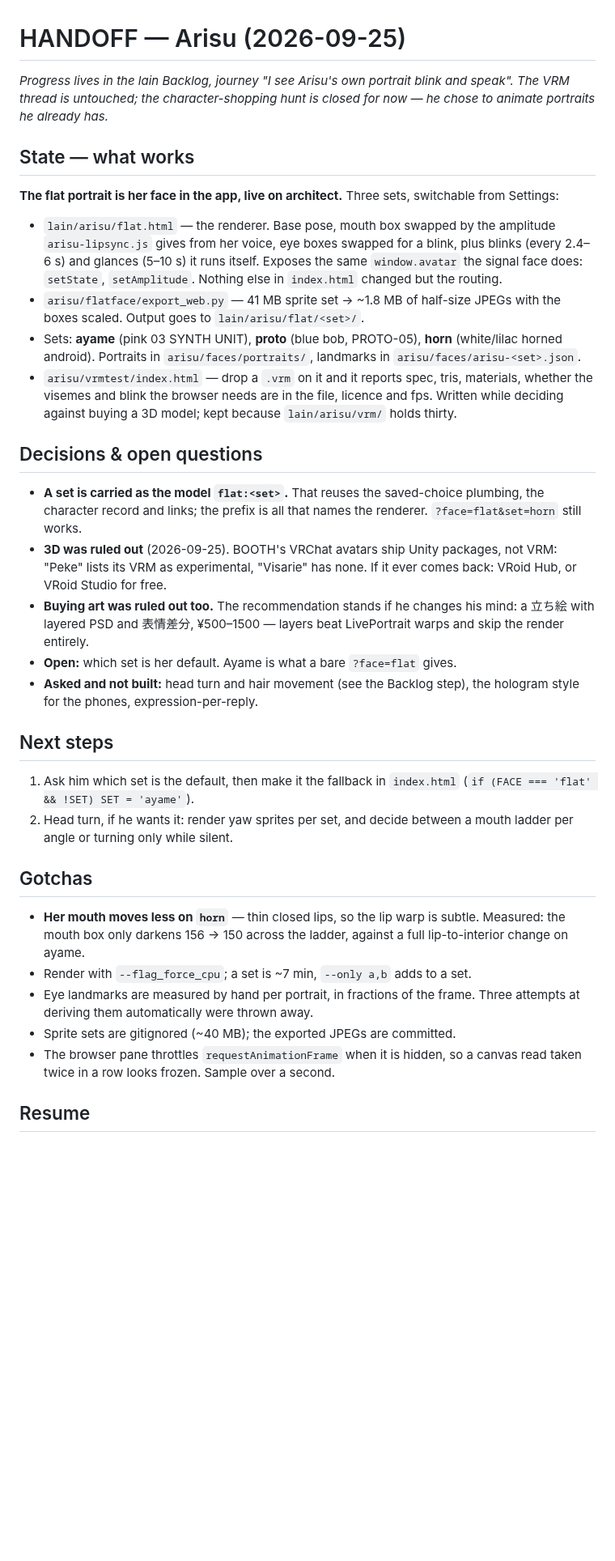
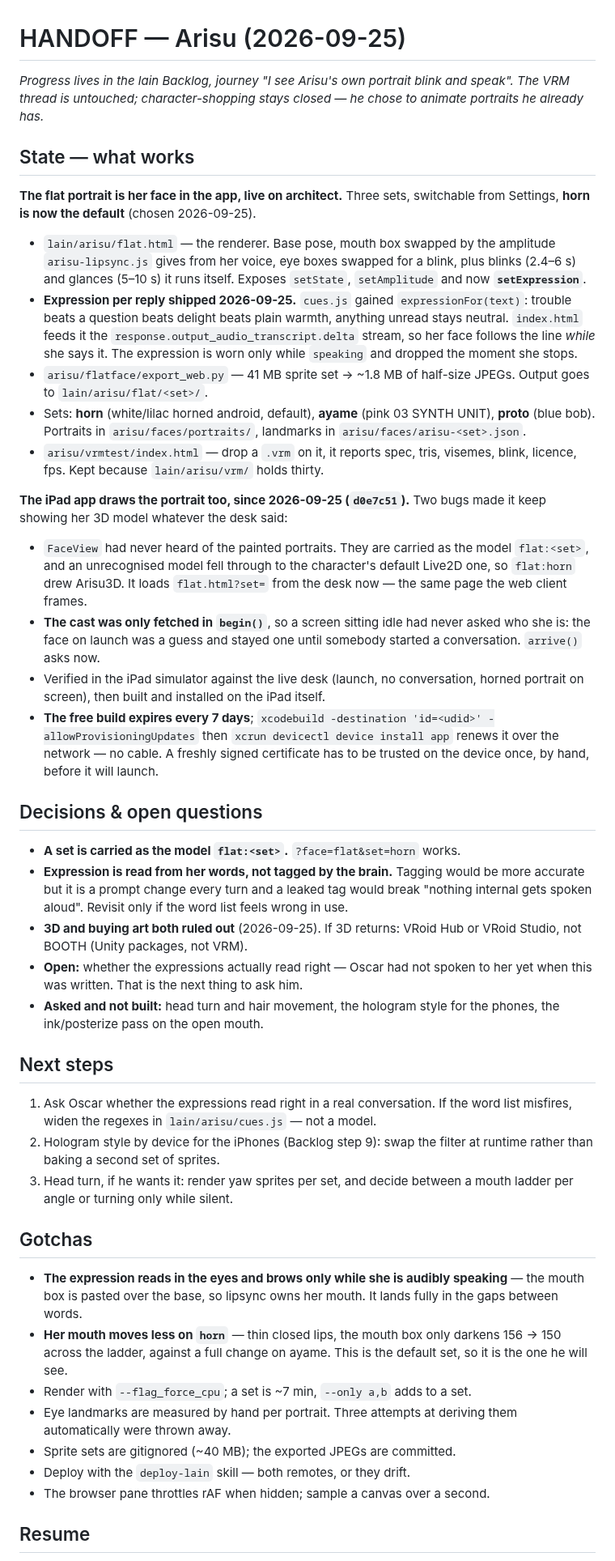
Before and after one commit to ossskkar/bender, a Markdown page: .claude/HANDOFF.md, the part around one of its changes. Shown at 81% size. GitHub-like rendering; blank space fills up the shorter version.

Commit message:
arisu handoff: the app draws the desk's face
Co-Authored-By: Claude Opus 5 <noreply@anthropic.com>

```diff
--- a/.claude/HANDOFF.md
+++ b/.claude/HANDOFF.md
@@ -1,62 +1,85 @@
 # HANDOFF — Arisu (2026-09-25)
 
 *Progress lives in the lain Backlog, journey "I see Arisu's own portrait blink
-and speak". The VRM thread is untouched; the character-shopping hunt is closed
-for now — he chose to animate portraits he already has.*
+and speak". The VRM thread is untouched; character-shopping stays closed — he
+chose to animate portraits he already has.*
 
 ## State — what works
 
 **The flat portrait is her face in the app, live on architect.** Three sets,
-switchable from Settings:
+switchable from Settings, **horn is now the default** (chosen 2026-09-25).
 
 - `lain/arisu/flat.html` — the renderer. Base pose, mouth box swapped by the
   amplitude `arisu-lipsync.js` gives from her voice, eye boxes swapped for a
-  blink, plus blinks (every 2.4–6 s) and glances (5–10 s) it runs itself.
-  Exposes the same `window.avatar` the signal face does: `setState`,
-  `setAmplitude`. Nothing else in `index.html` changed but the routing.
+  blink, plus blinks (2.4–6 s) and glances (5–10 s) it runs itself. Exposes
+  `setState`, `setAmplitude` and now **`setExpression`**.
+- **Expression per reply shipped 2026-09-25.** `cues.js` gained
+  `expressionFor(text)`: trouble beats a question beats delight beats plain
+  warmth, anything unread stays neutral. `index.html` feeds it the
+  `response.output_audio_transcript.delta` stream, so her face follows the line
+  *while* she says it. The expression is worn only while `speaking` and dropped
+  the moment she stops.
 - `arisu/flatface/export_web.py` — 41 MB sprite set → ~1.8 MB of half-size
-  JPEGs with the boxes scaled. Output goes to `lain/arisu/flat/<set>/`.
-- Sets: **ayame** (pink 03 SYNTH UNIT), **proto** (blue bob, PROTO-05),
-  **horn** (white/lilac horned android). Portraits in `arisu/faces/portraits/`,
+  JPEGs. Output goes to `lain/arisu/flat/<set>/`.
+- Sets: **horn** (white/lilac horned android, default), **ayame** (pink 03
+  SYNTH UNIT), **proto** (blue bob). Portraits in `arisu/faces/portraits/`,
   landmarks in `arisu/faces/arisu-<set>.json`.
-- `arisu/vrmtest/index.html` — drop a `.vrm` on it and it reports spec, tris,
-  materials, whether the visemes and blink the browser needs are in the file,
-  licence and fps. Written while deciding against buying a 3D model; kept
-  because `lain/arisu/vrm/` holds thirty.
+- `arisu/vrmtest/index.html` — drop a `.vrm` on it, it reports spec, tris,
+  visemes, blink, licence, fps. Kept because `lain/arisu/vrm/` holds thirty.
+
+**The iPad app draws the portrait too, since 2026-09-25 (`d0e7c51`).** Two bugs
+made it keep showing her 3D model whatever the desk said:
+- `FaceView` had never heard of the painted portraits. They are carried as the
+  model `flat:<set>`, and an unrecognised model fell through to the character's
+  default Live2D one, so `flat:horn` drew Arisu3D. It loads `flat.html?set=`
+  from the desk now — the same page the web client frames.
+- **The cast was only fetched in `begin()`**, so a screen sitting idle had never
+  asked who she is: the face on launch was a guess and stayed one until somebody
+  started a conversation. `arrive()` asks now.
+- Verified in the iPad simulator against the live desk (launch, no conversation,
+  horned portrait on screen), then built and installed on the iPad itself.
+- **The free build expires every 7 days**; `xcodebuild -destination 'id=<udid>'
+  -allowProvisioningUpdates` then `xcrun devicectl device install app` renews it
+  over the network — no cable. A freshly signed certificate has to be trusted on
+  the device once, by hand, before it will launch.
 
 ## Decisions & open questions
 
-- **A set is carried as the model `flat:<set>`.** That reuses the saved-choice
-  plumbing, the character record and links; the prefix is all that names the
-  renderer. `?face=flat&set=horn` still works.
-- **3D was ruled out** (2026-09-25). BOOTH's VRChat avatars ship Unity
-  packages, not VRM: "Peke" lists its VRM as experimental, "Visarie" has none.
-  If it ever comes back: VRoid Hub, or VRoid Studio for free.
-- **Buying art was ruled out too.** The recommendation stands if he changes his
-  mind: a 立ち絵 with layered PSD and 表情差分, ¥500–1500 — layers beat
-  LivePortrait warps and skip the render entirely.
-- **Open:** which set is her default. Ayame is what a bare `?face=flat` gives.
-- **Asked and not built:** head turn and hair movement (see the Backlog step),
-  the hologram style for the phones, expression-per-reply.
+- **A set is carried as the model `flat:<set>`.** `?face=flat&set=horn` works.
+- **Expression is read from her words, not tagged by the brain.** Tagging would
+  be more accurate but it is a prompt change every turn and a leaked tag would
+  break "nothing internal gets spoken aloud". Revisit only if the word list
+  feels wrong in use.
+- **3D and buying art both ruled out** (2026-09-25). If 3D returns: VRoid Hub
+  or VRoid Studio, not BOOTH (Unity packages, not VRM).
+- **Open:** whether the expressions actually read right — Oscar had not spoken
+  to her yet when this was written. That is the next thing to ask him.
+- **Asked and not built:** head turn and hair movement, the hologram style for
+  the phones, the ink/posterize pass on the open mouth.
 
 ## Next steps
 
-1. Ask him which set is the default, then make it the fallback in
-   `index.html` (`if (FACE === 'flat' && !SET) SET = 'ayame'`).
-2. Head turn, if he wants it: render yaw sprites per set, and decide between a
+1. Ask Oscar whether the expressions read right in a real conversation. If the
+   word list misfires, widen the regexes in `lain/arisu/cues.js` — not a model.
+2. Hologram style by device for the iPhones (Backlog step 9): swap the filter
+   at runtime rather than baking a second set of sprites.
+3. Head turn, if he wants it: render yaw sprites per set, and decide between a
    mouth ladder per angle or turning only while silent.
 
 ## Gotchas
 
-- **Her mouth moves less on `horn`** — thin closed lips, so the lip warp is
-  subtle. Measured: the mouth box only darkens 156 → 150 across the ladder,
-  against a full lip-to-interior change on ayame.
+- **The expression reads in the eyes and brows only while she is audibly
+  speaking** — the mouth box is pasted over the base, so lipsync owns her
+  mouth. It lands fully in the gaps between words.
+- **Her mouth moves less on `horn`** — thin closed lips, the mouth box only
+  darkens 156 → 150 across the ladder, against a full change on ayame. This is
+  the default set, so it is the one he will see.
 - Render with `--flag_force_cpu`; a set is ~7 min, `--only a,b` adds to a set.
-- Eye landmarks are measured by hand per portrait, in fractions of the frame.
-  Three attempts at deriving them automatically were thrown away.
+- Eye landmarks are measured by hand per portrait. Three attempts at deriving
+  them automatically were thrown away.
 - Sprite sets are gitignored (~40 MB); the exported JPEGs are committed.
-- The browser pane throttles `requestAnimationFrame` when it is hidden, so a
-  canvas read taken twice in a row looks frozen. Sample over a second.
+- Deploy with the `deploy-lain` skill — both remotes, or they drift.
+- The browser pane throttles rAF when hidden; sample a canvas over a second.
 
 ## Resume
 
```
Also changed, not shown: other parts of .claude/HANDOFF.md (+2 -1 lines).
